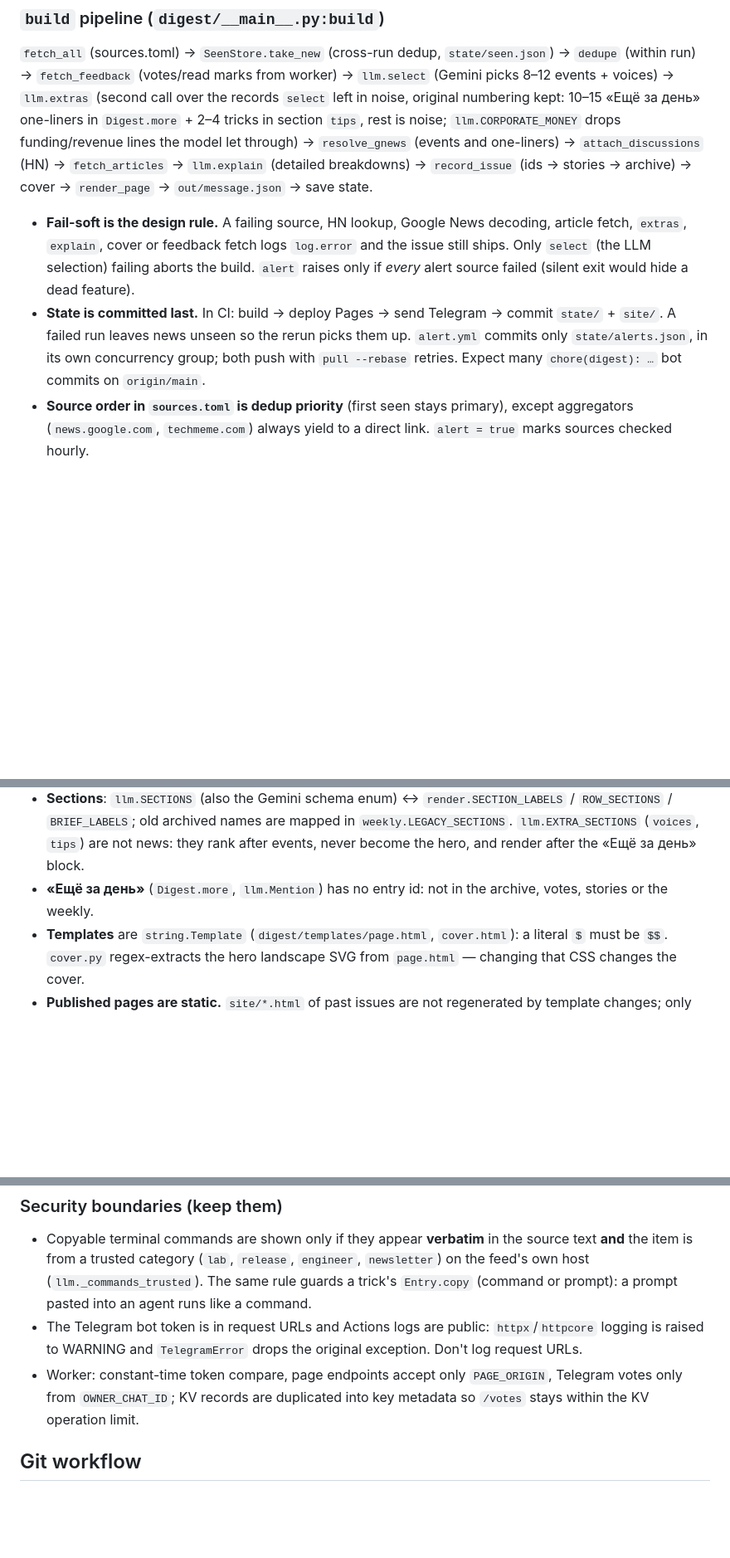
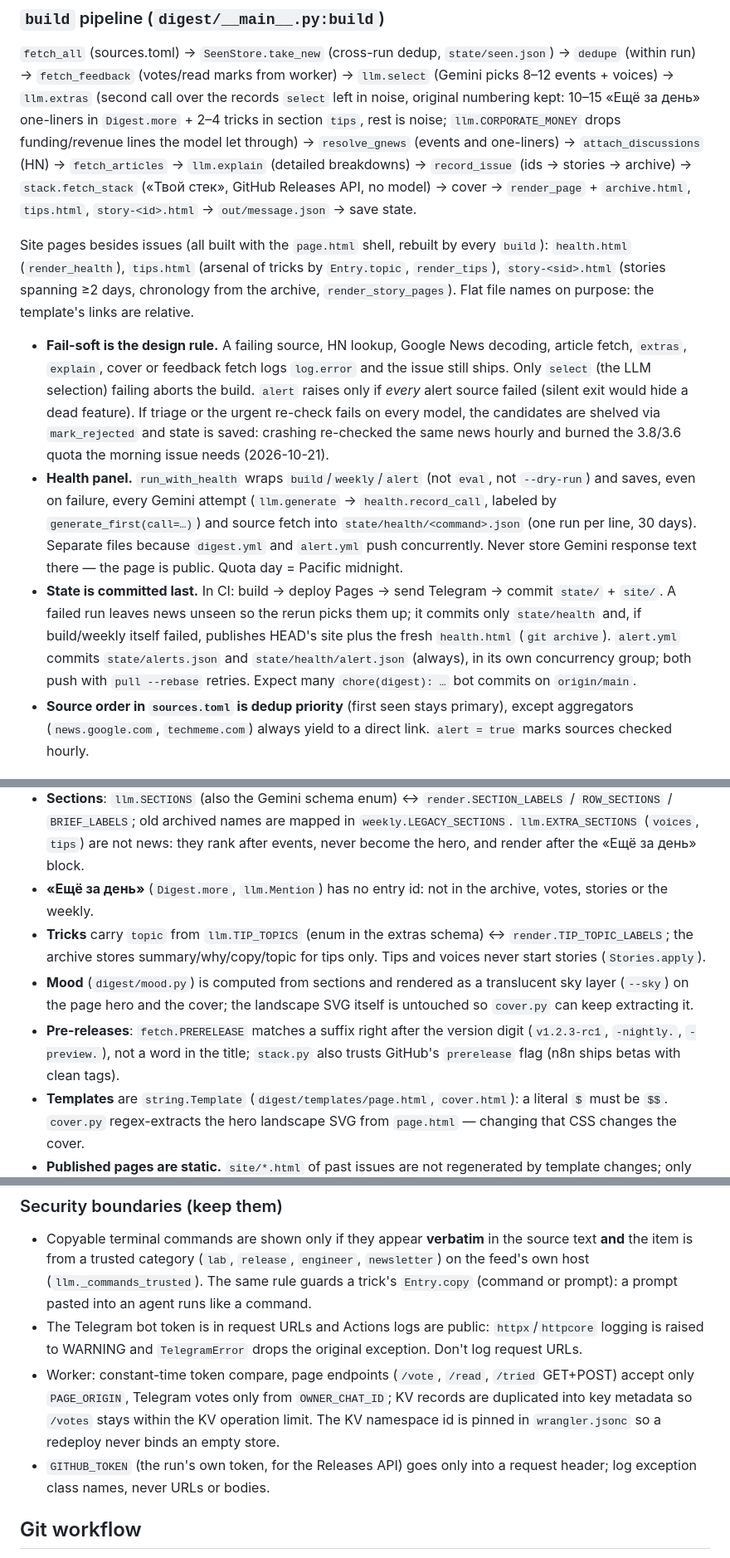
Before and after one commit to RiobVO/ai-digest, a Markdown page: CLAUDE.md, 3 parts joined by grey strips. Shown at 83% size. GitHub-like rendering; blank space fills up the shorter version.

Commit message:
docs(internal): describe health, arsenal, stories, stack and mood
Notes the new site pages, the health files and why they are split, the
alert shelving rule, trick topics, the mood layer, the pre-release rule
and the worker's /tried route with the pinned KV namespace.

```diff
--- a/CLAUDE.md
+++ b/CLAUDE.md
@@ -75,14 +75,26 @@ All human-facing time is Tashkent, UTC+5 (`DISPLAY_TZ` in `render.py`); evening
 `Digest.more` + 2–4 tricks in section `tips`, rest is noise; `llm.CORPORATE_MONEY` drops funding/revenue lines
 the model let through) → `resolve_gnews` (events and one-liners) →
 `attach_discussions` (HN) → `fetch_articles` → `llm.explain` (detailed breakdowns) → `record_issue` (ids → stories →
-archive) → cover → `render_page` → `out/message.json` → save state.
+archive) → `stack.fetch_stack` («Твой стек», GitHub Releases API, no model) → cover → `render_page` + `archive.html`,
+`tips.html`, `story-<id>.html` → `out/message.json` → save state.
+
+Site pages besides issues (all built with the `page.html` shell, rebuilt by every `build`): `health.html`
+(`render_health`), `tips.html` (arsenal of tricks by `Entry.topic`, `render_tips`), `story-<sid>.html` (stories spanning
+≥2 days, chronology from the archive, `render_story_pages`). Flat file names on purpose: the template's links are relative.
 
 - **Fail-soft is the design rule.** A failing source, HN lookup, Google News decoding, article fetch, `extras`, `explain`,
   cover or feedback fetch logs `log.error` and the issue still ships. Only `select` (the LLM selection) failing aborts the build.
-  `alert` raises only if *every* alert source failed (silent exit would hide a dead feature).
+  `alert` raises only if *every* alert source failed (silent exit would hide a dead feature). If triage or the urgent
+  re-check fails on every model, the candidates are shelved via `mark_rejected` and state is saved: crashing re-checked
+  the same news hourly and burned the 3.8/3.6 quota the morning issue needs (2026-10-21).
+- **Health panel.** `run_with_health` wraps `build`/`weekly`/`alert` (not `eval`, not `--dry-run`) and saves, even on
+  failure, every Gemini attempt (`llm.generate` → `health.record_call`, labeled by `generate_first(call=…)`) and source
+  fetch into `state/health/<command>.json` (one run per line, 30 days). Separate files because `digest.yml` and
+  `alert.yml` push concurrently. Never store Gemini response text there — the page is public. Quota day = Pacific midnight.
 - **State is committed last.** In CI: build → deploy Pages → send Telegram → commit `state/` + `site/`. A failed run
-  leaves news unseen so the rerun picks them up. `alert.yml` commits only `state/alerts.json`, in its own concurrency
-  group; both push with `pull --rebase` retries. Expect many `chore(digest): …` bot commits on `origin/main`.
+  leaves news unseen so the rerun picks them up; it commits only `state/health` and, if build/weekly itself failed,
+  publishes HEAD's site plus the fresh `health.html` (`git archive`). `alert.yml` commits `state/alerts.json` and
+  `state/health/alert.json` (always), in its own concurrency group; both push with `pull --rebase` retries. Expect many `chore(digest): …` bot commits on `origin/main`.
 - **Source order in `sources.toml` is dedup priority** (first seen stays primary), except aggregators
   (`news.google.com`, `techmeme.com`) always yield to a direct link. `alert = true` marks sources checked hourly.
 
@@ -95,6 +107,12 @@ archive) → cover → `render_page` → `out/message.json` → save state.
   old archived names are mapped in `weekly.LEGACY_SECTIONS`. `llm.EXTRA_SECTIONS` (`voices`, `tips`) are not news:
   they rank after events, never become the hero, and render after the «Ещё за день» block.
 - **«Ещё за день»** (`Digest.more`, `llm.Mention`) has no entry id: not in the archive, votes, stories or the weekly.
+- **Tricks** carry `topic` from `llm.TIP_TOPICS` (enum in the extras schema) ↔ `render.TIP_TOPIC_LABELS`; the archive
+  stores summary/why/copy/topic for tips only. Tips and voices never start stories (`Stories.apply`).
+- **Mood** (`digest/mood.py`) is computed from sections and rendered as a translucent sky layer (`--sky`) on the page
+  hero and the cover; the landscape SVG itself is untouched so `cover.py` can keep extracting it.
+- **Pre-releases**: `fetch.PRERELEASE` matches a suffix right after the version digit (`v1.2.3-rc1`, `-nightly.`,
+  `-preview.`), not a word in the title; `stack.py` also trusts GitHub's `prerelease` flag (n8n ships betas with clean tags).
 - **Templates** are `string.Template` (`digest/templates/page.html`, `cover.html`): a literal `$` must be `$$`.
   `cover.py` regex-extracts the hero landscape SVG from `page.html` — changing that CSS changes the cover.
 - **Published pages are static.** `site/*.html` of past issues are not regenerated by template changes; only new builds
@@ -109,8 +127,11 @@ archive) → cover → `render_page` → `out/message.json` → save state.
   The same rule guards a trick's `Entry.copy` (command or prompt): a prompt pasted into an agent runs like a command.
 - The Telegram bot token is in request URLs and Actions logs are public: `httpx`/`httpcore` logging is raised to WARNING
   and `TelegramError` drops the original exception. Don't log request URLs.
-- Worker: constant-time token compare, page endpoints accept only `PAGE_ORIGIN`, Telegram votes only from `OWNER_CHAT_ID`;
-  KV records are duplicated into key metadata so `/votes` stays within the KV operation limit.
+- Worker: constant-time token compare, page endpoints (`/vote`, `/read`, `/tried` GET+POST) accept only `PAGE_ORIGIN`,
+  Telegram votes only from `OWNER_CHAT_ID`; KV records are duplicated into key metadata so `/votes` stays within the KV
+  operation limit. The KV namespace id is pinned in `wrangler.jsonc` so a redeploy never binds an empty store.
+- `GITHUB_TOKEN` (the run's own token, for the Releases API) goes only into a request header; log exception class names,
+  never URLs or bodies.
 
 ## Git workflow
 
```
